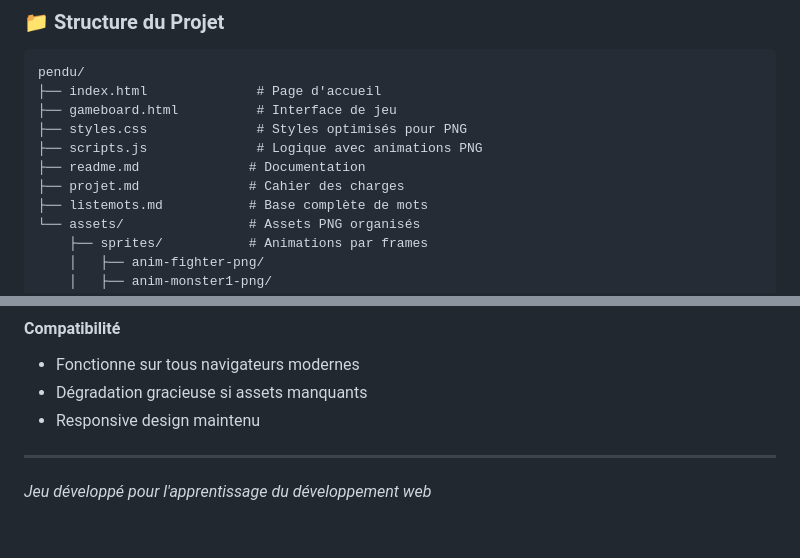
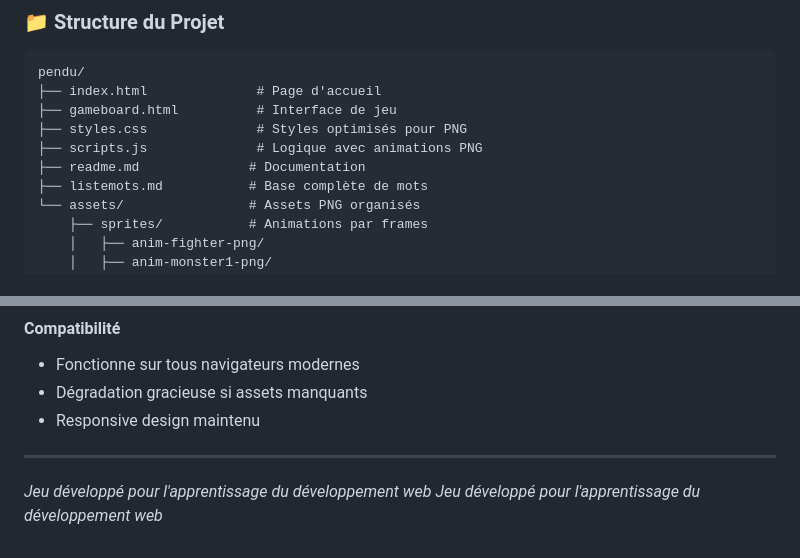
Before and after one commit to adouilly/Pendu-Game, a Markdown page: readme.md, 2 parts joined by grey strips. Drawn GitHub-style.

Commit message:
maj readme

```diff
--- a/readme.md
+++ b/readme.md
@@ -108,7 +108,6 @@ pendu/
 ├── styles.css              # Styles optimisés pour PNG
 ├── scripts.js              # Logique avec animations PNG
 ├── readme.md              # Documentation
-├── projet.md              # Cahier des charges
 ├── listemots.md           # Base complète de mots
 └── assets/                # Assets PNG organisés
     ├── sprites/           # Animations par frames
@@ -141,3 +140,4 @@ pendu/
 ---
 
 *Jeu développé pour l'apprentissage du développement web*
+*Jeu développé pour l'apprentissage du développement web*
```
